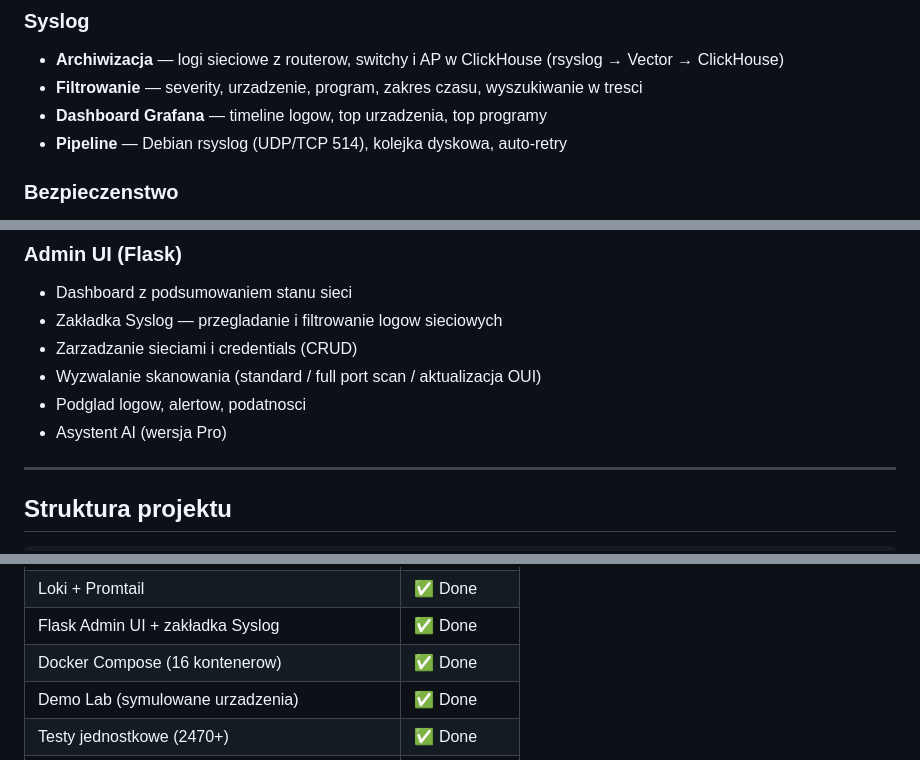
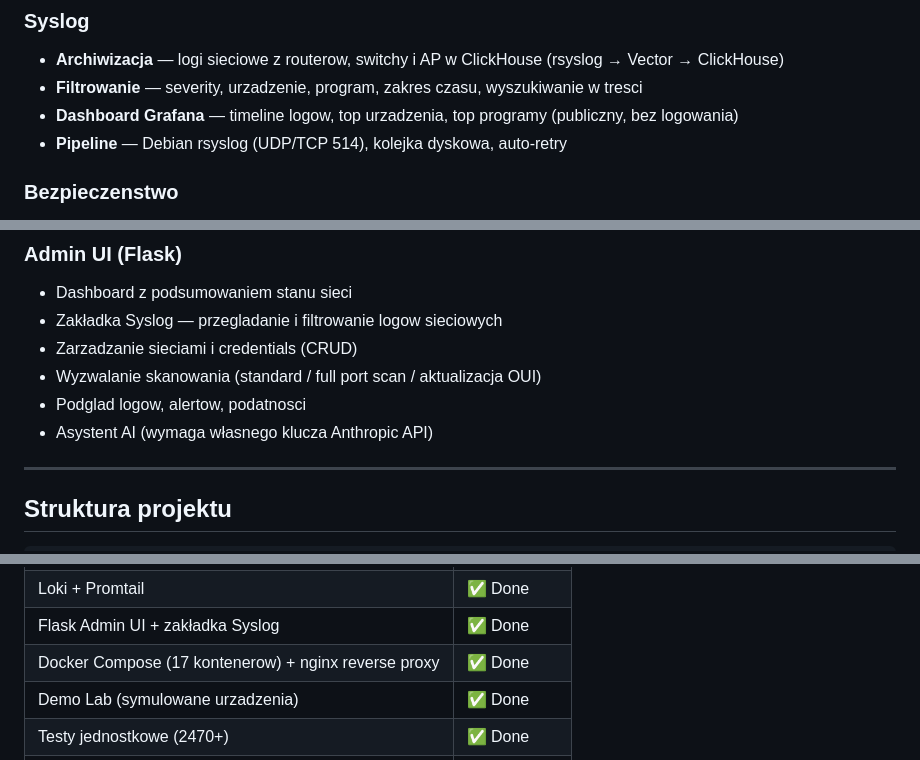
Before and after one commit to NetPlusRS/netdoc, a Markdown page: README.md, 3 parts joined by grey strips. Rendered like a GitHub page.

```diff
--- a/README.md
+++ b/README.md
@@ -242,7 +242,7 @@ Liczba testow: **2470+** (jednostkowe + integracyjne)
 
 - **Archiwizacja** — logi sieciowe z routerow, switchy i AP w ClickHouse (rsyslog → Vector → ClickHouse)
 - **Filtrowanie** — severity, urzadzenie, program, zakres czasu, wyszukiwanie w tresci
-- **Dashboard Grafana** — timeline logow, top urzadzenia, top programy
+- **Dashboard Grafana** — timeline logow, top urzadzenia, top programy (publiczny, bez logowania)
 - **Pipeline** — Debian rsyslog (UDP/TCP 514), kolejka dyskowa, auto-retry
 
 ### Bezpieczenstwo
@@ -266,7 +266,7 @@ Liczba testow: **2470+** (jednostkowe + integracyjne)
 - Zarzadzanie sieciami i credentials (CRUD)
 - Wyzwalanie skanowania (standard / full port scan / aktualizacja OUI)
 - Podglad logow, alertow, podatnosci
-- Asystent AI (wersja Pro)
+- Asystent AI (wymaga własnego klucza Anthropic API)
 
 ---
 
@@ -329,7 +330,7 @@ tests/                # 2470+ testow jednostkowych
 | Grafana dashboardy (6 szt.) | ✅ Done |
 | Loki + Promtail | ✅ Done |
 | Flask Admin UI + zakładka Syslog | ✅ Done |
-| Docker Compose (16 kontenerow) | ✅ Done |
+| Docker Compose (17 kontenerow) + nginx reverse proxy | ✅ Done |
 | Demo Lab (symulowane urzadzenia) | ✅ Done |
 | Testy jednostkowe (2470+) | ✅ Done |
 | Task Scheduler (Windows autostart) | ✅ Done |
```
Also changed, not shown: other parts of README.md (+10 -9 lines).
